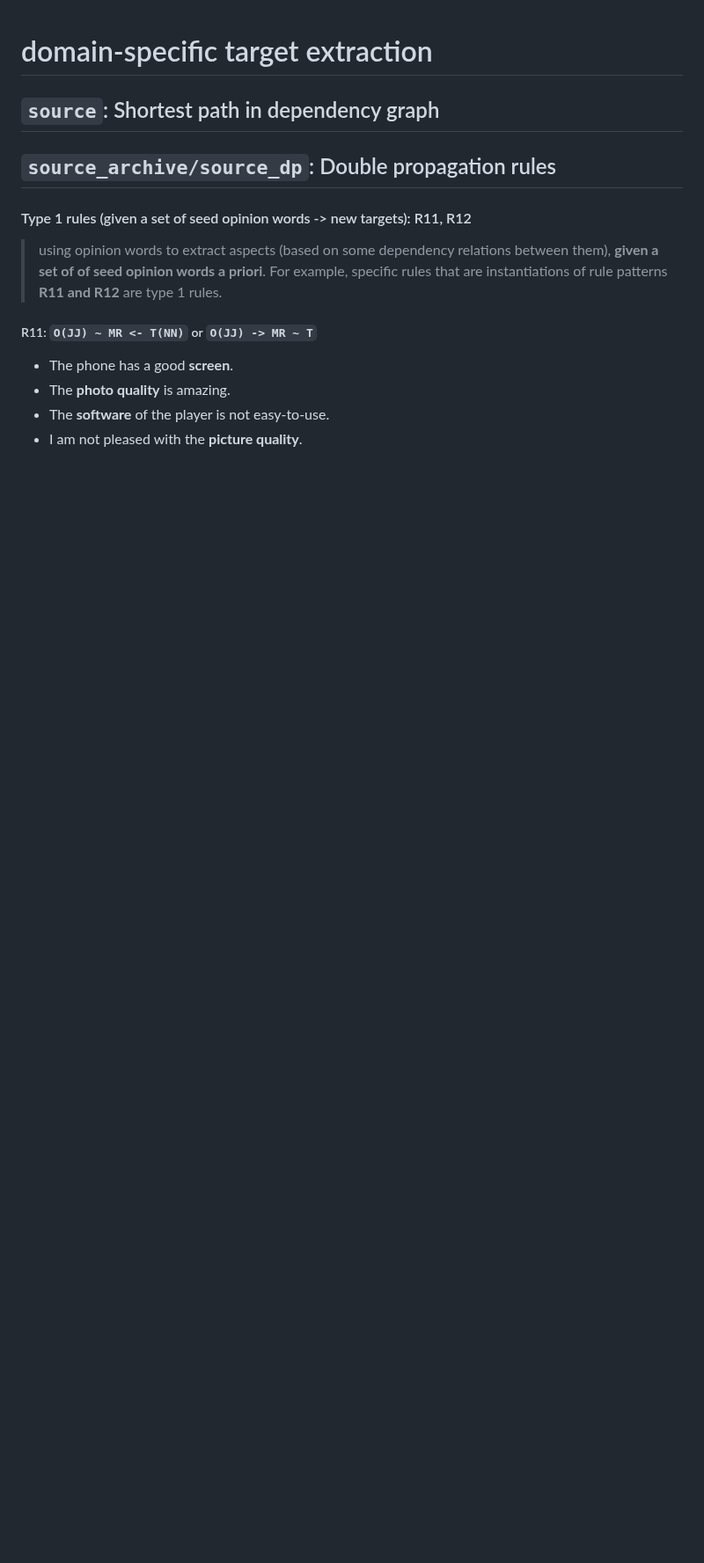
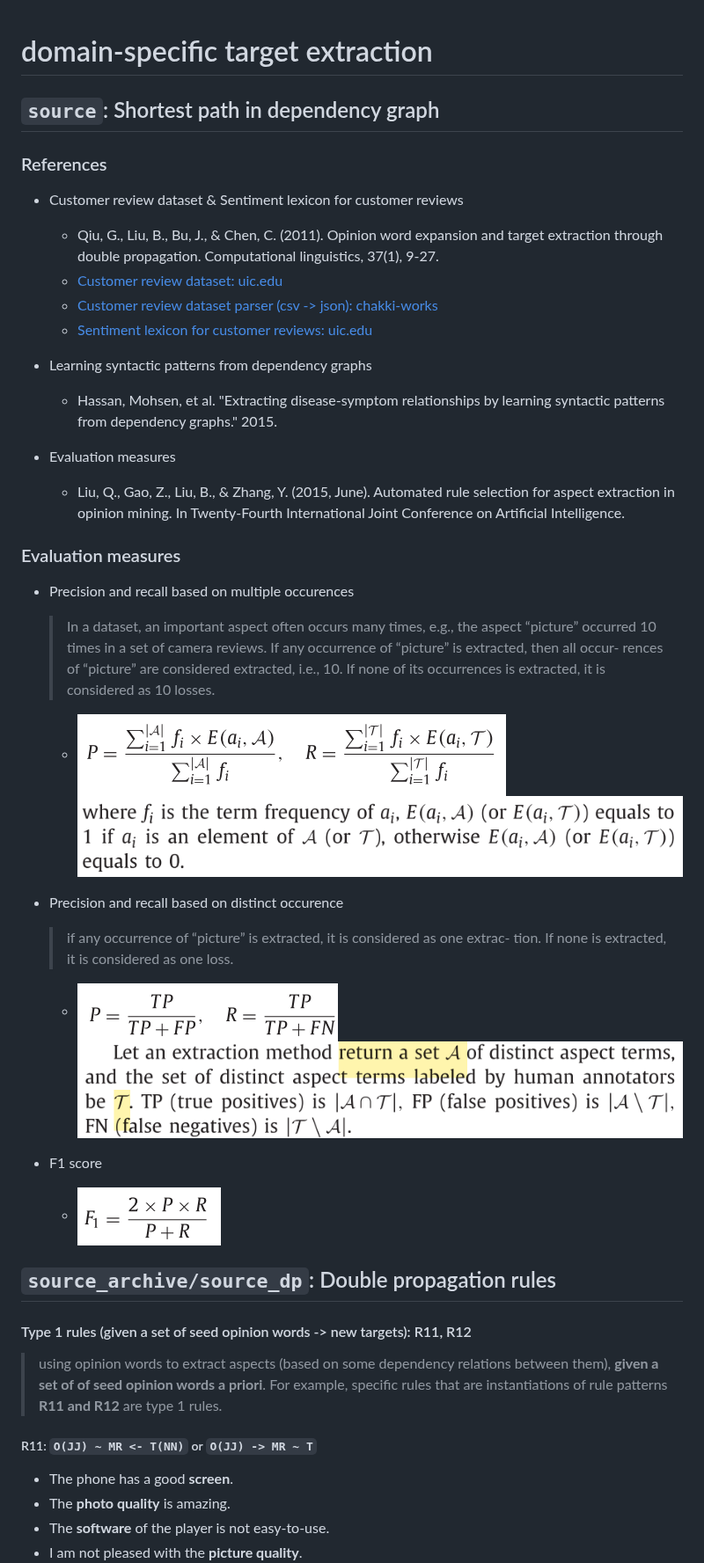
Before and after one commit to sophia-jihye/target-extraction, a Markdown page: README.md, the part around one of its changes. Shown at 88% size. Rendered like a GitHub page; pictures changed too: assets/Dis_Precision,Recall2.png (added), assets/Mul_Precision,Recall2.png (added); blank space fills up the shorter version.

```diff
--- a/README.md
+++ b/README.md
@@ -1,6 +1,33 @@
 # domain-specific target extraction
 
 ## `source`: Shortest path in dependency graph
+
+### References
+* Customer review dataset & Sentiment lexicon for customer reviews
+    - Qiu, G., Liu, B., Bu, J., & Chen, C. (2011). Opinion word expansion and target extraction through double propagation. Computational linguistics, 37(1), 9-27.
+    - [Customer review dataset: uic.edu](https://www.cs.uic.edu/~liub/FBS/sentiment-analysis.html#datasets)
+    - [Customer review dataset parser (csv -> json): chakki-works](https://github.com/chakki-works/chazutsu/blob/7eea1f6b441db62ec76f64da1c041cb931746907/chazutsu/datasets/customer_review.py)
+    - [Sentiment lexicon for customer reviews: uic.edu](https://www.cs.uic.edu/~liub/FBS/sentiment-analysis.html#lexicon)
+
+* Learning syntactic patterns from dependency graphs
+    - Hassan, Mohsen, et al. "Extracting disease-symptom relationships by learning syntactic patterns from dependency graphs." 2015.
+
+* Evaluation measures
+    - Liu, Q., Gao, Z., Liu, B., & Zhang, Y. (2015, June). Automated rule selection for aspect extraction in opinion mining. In Twenty-Fourth International Joint Conference on Artificial Intelligence.
+
+### Evaluation measures
+* Precision and recall based on multiple occurences
+    > In a dataset, an important aspect often occurs many times, e.g., the aspect “picture” occurred 10 times in a set of camera reviews. If any occurrence of “picture” is extracted, then all occur- rences of “picture” are considered extracted, i.e., 10. If none of its occurrences is extracted, it is considered as 10 losses.
+
+    - <img src="assets/Mul_Precision,Recall.png"></img><img src="assets/Mul_Precision,Recall2.png"></img>
+
+* Precision and recall based on distinct occurence
+    > if any occurrence of “picture” is extracted, it is considered as one extrac- tion. If none is extracted, it is considered as one loss.
+
+    - <img src="assets/Dis_Precision,Recall.png"></img><img src="assets/Dis_Precision,Recall2.png"></img>
+
+* F1 score
+    - <img src="assets/F1.png"></img>
 
 ## `source_archive/source_dp`: Double propagation rules
 
```
Also changed, not shown: other parts of README.md (+2 -23 lines), 3 other files.
